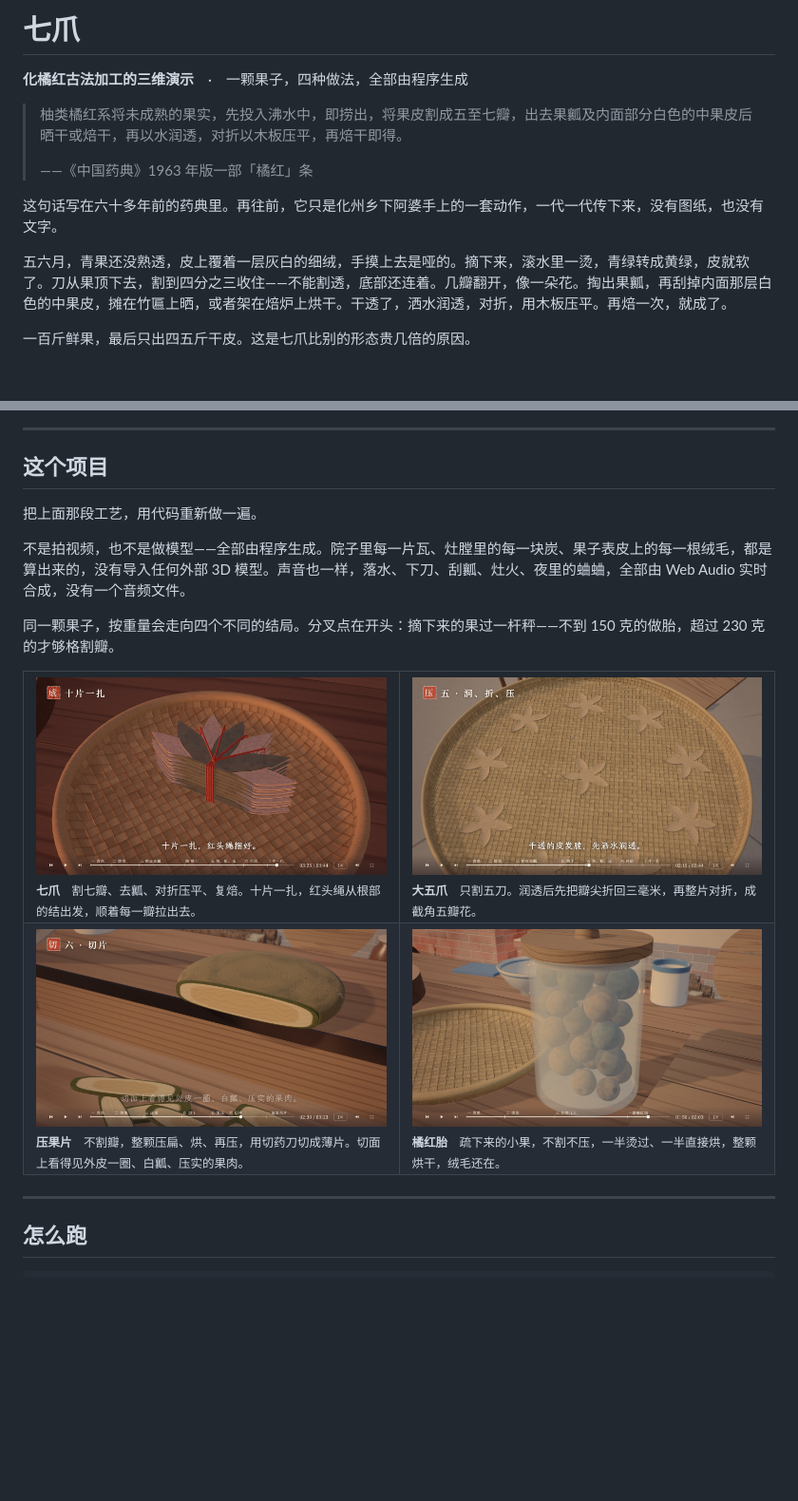
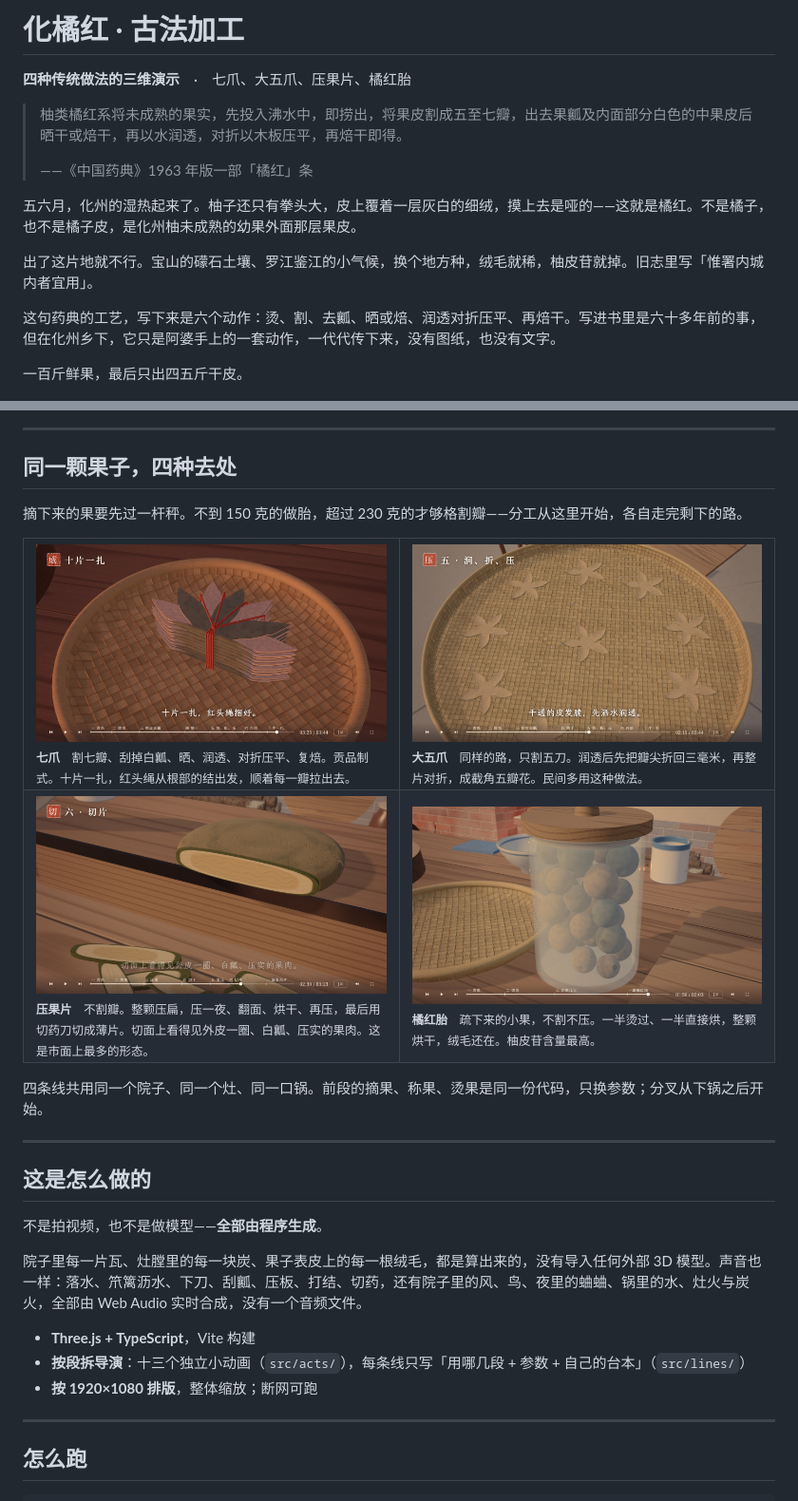
Before and after one commit to AngelcoMilk/huajuhong-craft-3d, a Markdown page: README.md, 2 parts joined by grey strips. Shown at 95% size. Rendered like a GitHub page; blank space fills up the shorter version.

Commit message:
README: 标题改为化橘红古法加工，重写全文
- 标题不再用「七爪」——那只是四条线里的一条
- 开头讲清化橘红是什么：化州柚幼果的外层果皮，不是橘子也不是橘子皮
- 补上产地特殊性（礞石土壤、罗江鉴江小气候、旧志「惟署内城内者宜用」）
- 四条线改成「同一颗果子，四种去处」，按分级起点讲分叉
- 技术与运行说明保持事实陈述

```diff
--- a/README.md
+++ b/README.md
@@ -1,39 +1,51 @@
-# 七爪
+# 化橘红 · 古法加工
 
-**化橘红古法加工的三维演示**　·　一颗果子，四种做法，全部由程序生成
+**四种传统做法的三维演示**　·　七爪、大五爪、压果片、橘红胎
 
 > 柚类橘红系将未成熟的果实，先投入沸水中，即捞出，将果皮割成五至七瓣，出去果瓤及内面部分白色的中果皮后晒干或焙干，再以水润透，对折以木板压平，再焙干即得。
 >
 > ——《中国药典》1963 年版一部「橘红」条
 
-这句话写在六十多年前的药典里。再往前，它只是化州乡下阿婆手上的一套动作，一代一代传下来，没有图纸，也没有文字。
+五六月，化州的湿热起来了。柚子还只有拳头大，皮上覆着一层灰白的细绒，摸上去是哑的——这就是橘红。不是橘子，也不是橘子皮，是化州柚未成熟的幼果外面那层果皮。
 
-五六月，青果还没熟透，皮上覆着一层灰白的细绒，手摸上去是哑的。摘下来，滚水里一烫，青绿转成黄绿，皮就软了。刀从果顶下去，割到四分之三收住——不能割透，底部还连着。几瓣翻开，像一朵花。掏出果瓤，再刮掉内面那层白色的中果皮，摊在竹匾上晒，或者架在焙炉上烘干。干透了，洒水润透，对折，用木板压平。再焙一次，就成了。
+出了这片地就不行。宝山的礞石土壤、罗江鉴江的小气候，换个地方种，绒毛就稀，柚皮苷就掉。旧志里写「惟署内城内者宜用」。
 
-一百斤鲜果，最后只出四五斤干皮。这是七爪比别的形态贵几倍的原因。
+这句药典的工艺，写下来是六个动作：烫、割、去瓤、晒或焙、润透对折压平、再焙干。写进书里是六十多年前的事，但在化州乡下，它只是阿婆手上的一套动作，一代代传下来，没有图纸，也没有文字。
+
+一百斤鲜果，最后只出四五斤干皮。
 
 ![入口页](shots/00-cover.jpg)
 
 ---
 
-## 这个项目
+## 同一颗果子，四种去处
 
-把上面那段工艺，用代码重新做一遍。
-
-不是拍视频，也不是做模型——全部由程序生成。院子里每一片瓦、灶膛里的每一块炭、果子表皮上的每一根绒毛，都是算出来的，没有导入任何外部 3D 模型。声音也一样，落水、下刀、刮瓤、灶火、夜里的蛐蛐，全部由 Web Audio 实时合成，没有一个音频文件。
-
-同一颗果子，按重量会走向四个不同的结局。分叉点在开头：摘下来的果过一杆秤——不到 150 克的做胎，超过 230 克的才够格割瓣。
+摘下来的果要先过一杆秤。不到 150 克的做胎，超过 230 克的才够格割瓣——分工从这里开始，各自走完剩下的路。
 
 <table>
 <tr>
-<td width="50%"><img src="shots/01-qizhua.jpg"><br><sub><b>七爪</b>　割七瓣、去瓤、对折压平、复焙。十片一扎，红头绳从根部的结出发，顺着每一瓣拉出去。</sub></td>
-<td width="50%"><img src="shots/02-wuzhua.jpg"><br><sub><b>大五爪</b>　只割五刀。润透后先把瓣尖折回三毫米，再整片对折，成截角五瓣花。</sub></td>
+<td width="50%"><img src="shots/01-qizhua.jpg"><br><sub><b>七爪</b>　割七瓣、刮掉白瓤、晒、润透、对折压平、复焙。贡品制式。十片一扎，红头绳从根部的结出发，顺着每一瓣拉出去。</sub></td>
+<td width="50%"><img src="shots/02-wuzhua.jpg"><br><sub><b>大五爪</b>　同样的路，只割五刀。润透后先把瓣尖折回三毫米，再整片对折，成截角五瓣花。民间多用这种做法。</sub></td>
 </tr>
 <tr>
-<td><img src="shots/03-yaguo.jpg"><br><sub><b>压果片</b>　不割瓣，整颗压扁、烘、再压，用切药刀切成薄片。切面上看得见外皮一圈、白瓤、压实的果肉。</sub></td>
-<td><img src="shots/04-tai.jpg"><br><sub><b>橘红胎</b>　疏下来的小果，不割不压，一半烫过、一半直接烘，整颗烘干，绒毛还在。</sub></td>
+<td><img src="shots/03-yaguo.jpg"><br><sub><b>压果片</b>　不割瓣。整颗压扁，压一夜、翻面、烘干、再压，最后用切药刀切成薄片。切面上看得见外皮一圈、白瓤、压实的果肉。这是市面上最多的形态。</sub></td>
+<td><img src="shots/04-tai.jpg"><br><sub><b>橘红胎</b>　疏下来的小果，不割不压。一半烫过、一半直接烘，整颗烘干，绒毛还在。柚皮苷含量最高。</sub></td>
 </tr>
 </table>
+
+四条线共用同一个院子、同一个灶、同一口锅。前段的摘果、称果、烫果是同一份代码，只换参数；分叉从下锅之后开始。
+
+---
+
+## 这是怎么做的
+
+不是拍视频，也不是做模型——**全部由程序生成**。
+
+院子里每一片瓦、灶膛里的每一块炭、果子表皮上的每一根绒毛，都是算出来的，没有导入任何外部 3D 模型。声音也一样：落水、笊篱沥水、下刀、刮瓤、压板、打结、切药，还有院子里的风、鸟、夜里的蛐蛐、锅里的水、灶火与炭火，全部由 Web Audio 实时合成，没有一个音频文件。
+
+- **Three.js + TypeScript**，Vite 构建
+- **按段拆导演**：十三个独立小动画（`src/acts/`），每条线只写「用哪几段 + 参数 + 自己的台本」（`src/lines/`）
+- **按 1920×1080 排版**，整体缩放；断网可跑
 
 ---
 
```
Also changed, not shown: other parts of README.md (+3 -13 lines).
